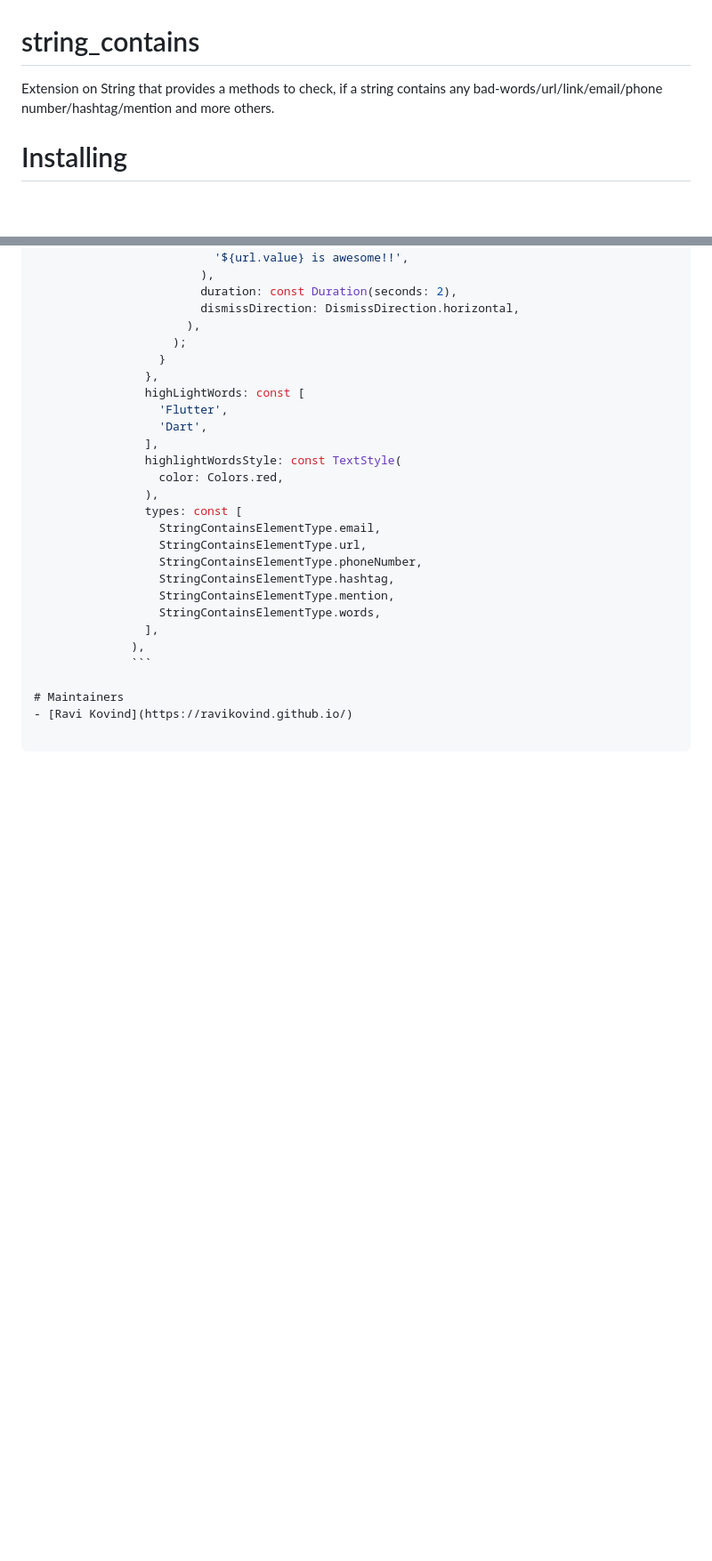
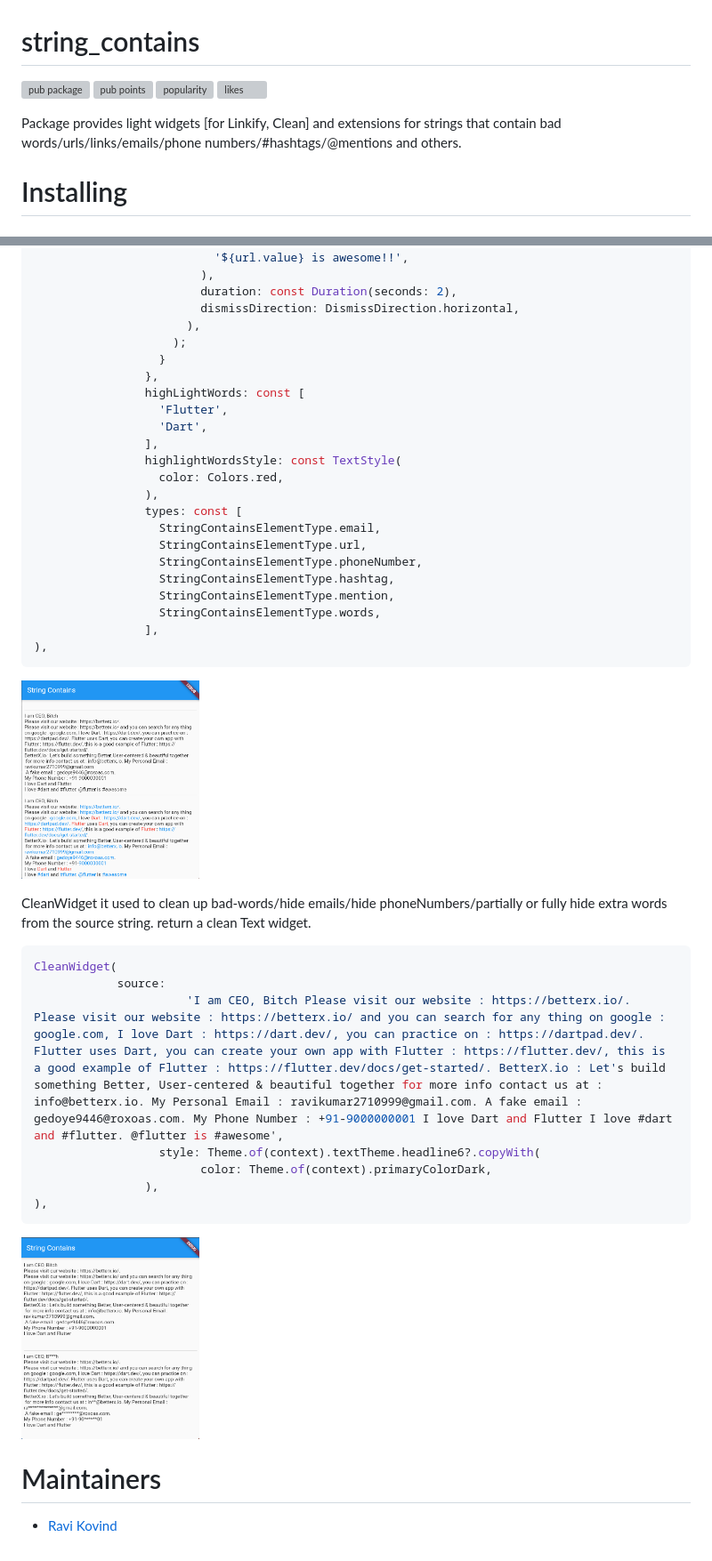
Before and after one commit to betterxio/string_contains, a Markdown page: README.md, 2 parts joined by grey strips. Shown: that part at 89% size. Drawn GitHub-style; pictures changed too: assets/clean-widget.png (added), assets/string-contains-widget.png (added); blank space fills up the shorter version; grey boxes are pictures that could not be loaded.

`````diff
--- a/README.md
+++ b/README.md
@@ -1,6 +1,11 @@
 # string_contains
 
-Extension on String that provides a methods to check, if a string contains any bad-words/url/link/email/phone number/hashtag/mention and more others.
+[![pub package](https://img.shields.io/pub/v/string_contains?style=flat)](https://pub.dev/packages/string_contains)
+[![pub points](https://badges.bar/string_contains/pub%20points)](https://pub.dev/packages/string_contains/score)
+[![popularity](https://badges.bar/string_contains/popularity)](https://pub.dev/packages/string_contains/score)
+[![likes](https://badges.bar/string_contains/likes)](https://pub.dev/packages/string_contains/score)
+
+Package provides light widgets [for Linkify, Clean] and extensions for strings that contain bad words/urls/links/emails/phone numbers/#hashtags/@mentions and others.
 
 # Installing
 
@@ -129,10 +128,30 @@ CleanWidget(
                   StringContainsElementType.mention,
                   StringContainsElementType.words,
                 ],
-              ),
-              ```
+),
+```
+<p>
+    <img src="https://raw.githubusercontent.com/betterxio/string_contains/main/assets/string-contains-widget.png" width="200px" height="auto" hspace="20"/>
+<p>
+
+
+CleanWidget
+it used to clean up bad-words/hide emails/hide phoneNumbers/partially or fully hide extra words from the source string. return a clean Text widget.
+
+
+
+```dart
+CleanWidget(
+            source:
+                      'I am CEO, Bitch Please visit our website : https://betterx.io/. Please visit our website : https://betterx.io/ and you can search for any thing on google : google.com, I love Dart : https://dart.dev/, you can practice on : https://dartpad.dev/. Flutter uses Dart, you can create your own app with Flutter : https://flutter.dev/, this is a good example of Flutter : https://flutter.dev/docs/get-started/. BetterX.io : Let's build something Better, User-centered & beautiful together for more info contact us at : info@betterx.io. My Personal Email : ravikumar2710999@gmail.com. A fake email : gedoye9446@roxoas.com. My Phone Number : +91-9000000001 I love Dart and Flutter I love #dart and #flutter. @flutter is #awesome',
+                  style: Theme.of(context).textTheme.headline6?.copyWith(
+                        color: Theme.of(context).primaryColorDark,
+                ),
+),
+```
+</p>
+    <img src="https://raw.githubusercontent.com/betterxio/string_contains/main/assets/clean-widget.png" width="200px" height="auto" hspace="20"/>
+</p>
 
 # Maintainers
 - [Ravi Kovind](https://ravikovind.github.io/)
-
-````
`````
Also changed, not shown: other parts of README.md (+5 -11 lines), CHANGELOG.md (+2 -1 lines), 6 other files.
